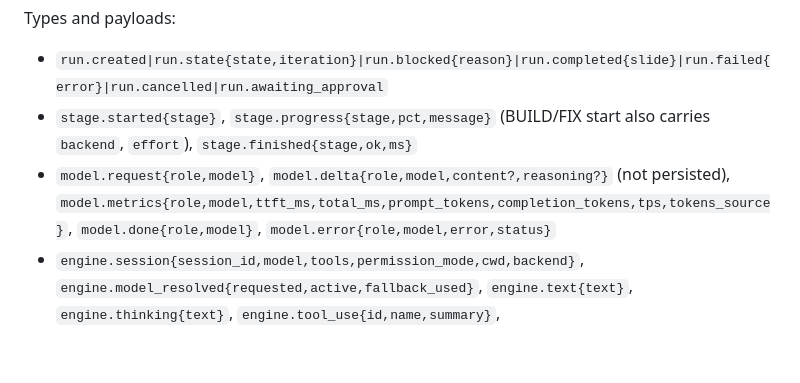
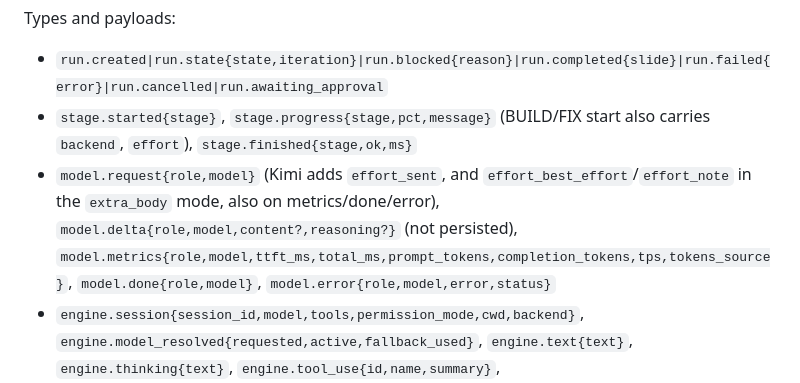
Before and after one commit to hyeonsunsong31-collab/Kyora, a Markdown page: docs/architecture.md, the part around the change. GitHub-like rendering; blank space fills up the shorter version.

Commit message:
docs: list Kimi's effort fields on model.* events
Co-Authored-By: Claude Opus 5.5 <noreply@anthropic.com>
Claude-Session: https://claude.ai/code/session_01MU6dTBrhBmJ5UPtfwLnMJd

```diff
--- a/docs/architecture.md
+++ b/docs/architecture.md
@@ -137,7 +137,7 @@ options{engine_pref, import_zip_attachment}), `GET /api/runs/{id}`, `POST /api/r
 Types and payloads:
 - `run.created|run.state{state,iteration}|run.blocked{reason}|run.completed{slide}|run.failed{error}|run.cancelled|run.awaiting_approval`
 - `stage.started{stage}`, `stage.progress{stage,pct,message}` (BUILD/FIX start also carries `backend`, `effort`), `stage.finished{stage,ok,ms}`
-- `model.request{role,model}`, `model.delta{role,model,content?,reasoning?}` (not persisted), `model.metrics{role,model,ttft_ms,total_ms,prompt_tokens,completion_tokens,tps,tokens_source}`, `model.done{role,model}`, `model.error{role,model,error,status}`
+- `model.request{role,model}` (Kimi adds `effort_sent`, and `effort_best_effort`/`effort_note` in the `extra_body` mode, also on metrics/done/error), `model.delta{role,model,content?,reasoning?}` (not persisted), `model.metrics{role,model,ttft_ms,total_ms,prompt_tokens,completion_tokens,tps,tokens_source}`, `model.done{role,model}`, `model.error{role,model,error,status}`
 - `engine.session{session_id,model,tools,permission_mode,cwd,backend}`, `engine.model_resolved{requested,active,fallback_used}`, `engine.text{text}`, `engine.thinking{text}`, `engine.tool_use{id,name,summary}`, `engine.tool_result{tool_use_id,is_error,excerpt}`, `engine.result{subtype,is_error,num_turns,duration_ms,cost_usd,result}`, `engine.error{error}`, `engine.compat_retry{reason,argv_change}`, `engine.stderr{line}`
 - `judge.request{tool_name,summary}`, `judge.verdict{decision,reason,source,latency_ms,tool_name}`, `judge.unavailable{reason,tool_name?,tool_use_id?,ran_unjudged?}` (`ran_unjudged: true` = an engine-detected unjudged call, counted allowed + unavailable, no `judge.verdict` follows)
 - `test.static{checks}`, `test.node{checks}`, `test.await_browser{runner_url,iteration}`, `test.browser_result{summary}`, `gate.result{threshold,passed,total,pass_rate,ok,required_failures}`, `fix.iteration{n}`, `review.decision{decision,reasons}`
```
